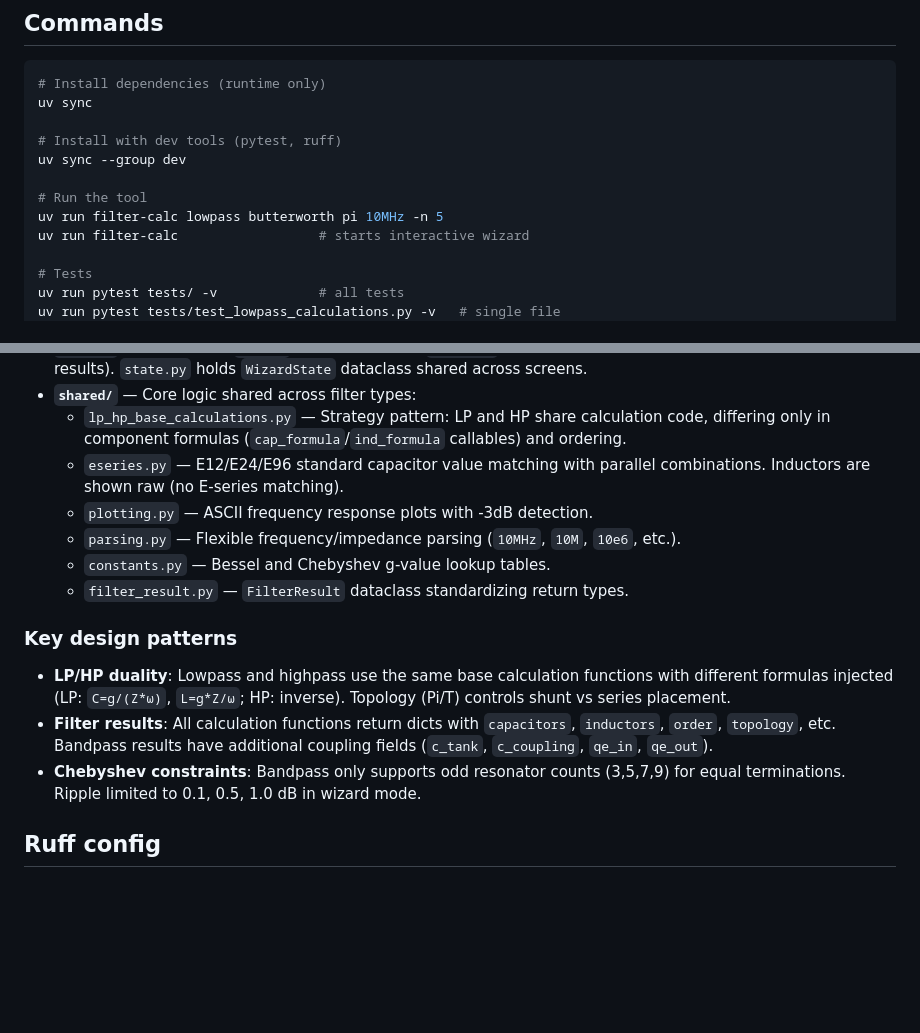
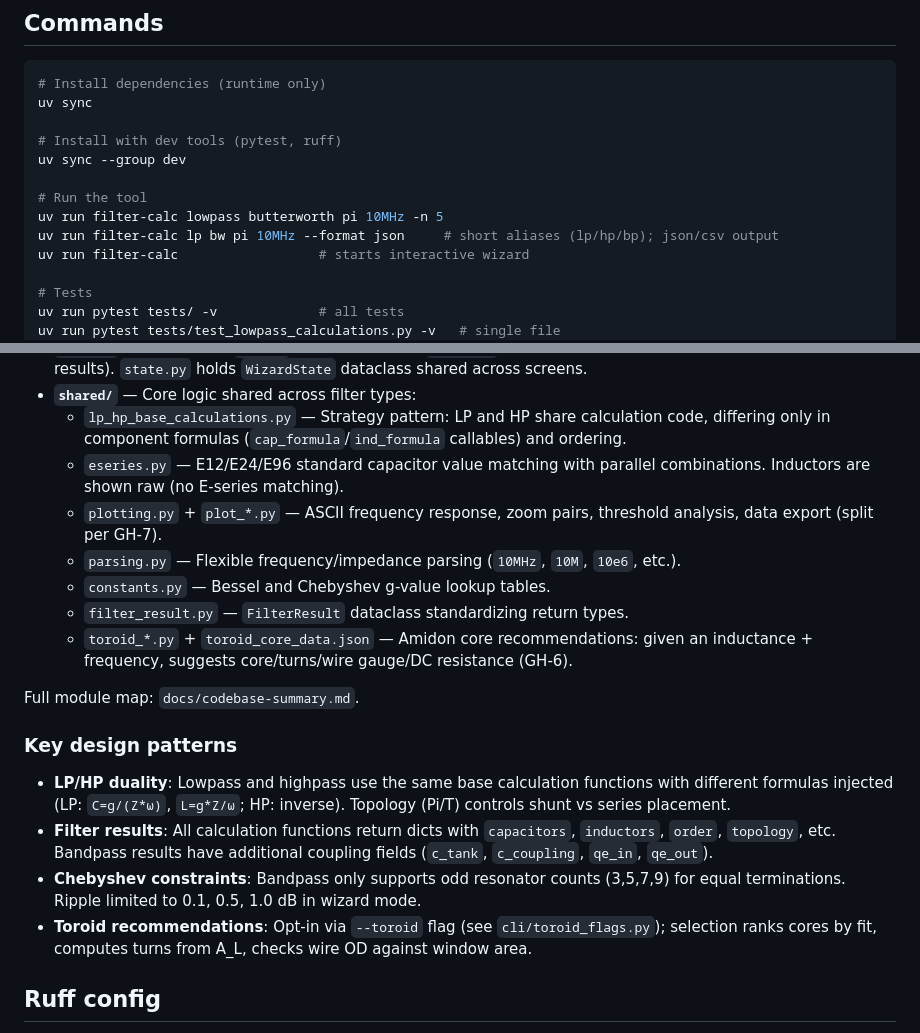
Before and after one commit to EmDecay/rf-filter-calculator, a Markdown page: CLAUDE.md, 2 parts joined by grey strips. GitHub-like rendering; blank space fills up the shorter version.

Commit message:
docs: update CLAUDE.md for toroid and graph enhancements
Reflect shared/ module growth (toroid_*, plot_*), add CLI aliases and
output format example, and point to docs/codebase-summary.md for full
module map instead of inlining 25+ files.

```diff
--- a/CLAUDE.md
+++ b/CLAUDE.md
@@ -13,6 +13,7 @@ uv sync --group dev
 
 # Run the tool
 uv run filter-calc lowpass butterworth pi 10MHz -n 5
+uv run filter-calc lp bw pi 10MHz --format json     # short aliases (lp/hp/bp); json/csv output
 uv run filter-calc                  # starts interactive wizard
 
 # Tests
@@ -40,16 +41,20 @@ Python 3.10+ CLI tool for calculating LC filter component values. Entry point is
 - **`shared/`** — Core logic shared across filter types:
   - `lp_hp_base_calculations.py` — Strategy pattern: LP and HP share calculation code, differing only in component formulas (`cap_formula`/`ind_formula` callables) and ordering.
   - `eseries.py` — E12/E24/E96 standard capacitor value matching with parallel combinations. Inductors are shown raw (no E-series matching).
-  - `plotting.py` — ASCII frequency response plots with -3dB detection.
+  - `plotting.py` + `plot_*.py` — ASCII frequency response, zoom pairs, threshold analysis, data export (split per GH-7).
   - `parsing.py` — Flexible frequency/impedance parsing (`10MHz`, `10M`, `10e6`, etc.).
   - `constants.py` — Bessel and Chebyshev g-value lookup tables.
   - `filter_result.py` — `FilterResult` dataclass standardizing return types.
+  - `toroid_*.py` + `toroid_core_data.json` — Amidon core recommendations: given an inductance + frequency, suggests core/turns/wire gauge/DC resistance (GH-6).
+
+Full module map: `docs/codebase-summary.md`.
 
 ### Key design patterns
 
 - **LP/HP duality**: Lowpass and highpass use the same base calculation functions with different formulas injected (LP: `C=g/(Z*ω)`, `L=g*Z/ω`; HP: inverse). Topology (Pi/T) controls shunt vs series placement.
 - **Filter results**: All calculation functions return dicts with `capacitors`, `inductors`, `order`, `topology`, etc. Bandpass results have additional coupling fields (`c_tank`, `c_coupling`, `qe_in`, `qe_out`).
 - **Chebyshev constraints**: Bandpass only supports odd resonator counts (3,5,7,9) for equal terminations. Ripple limited to 0.1, 0.5, 1.0 dB in wizard mode.
+- **Toroid recommendations**: Opt-in via `--toroid` flag (see `cli/toroid_flags.py`); selection ranks cores by fit, computes turns from A_L, checks wire OD against window area.
 
 ## Ruff config
 
```
